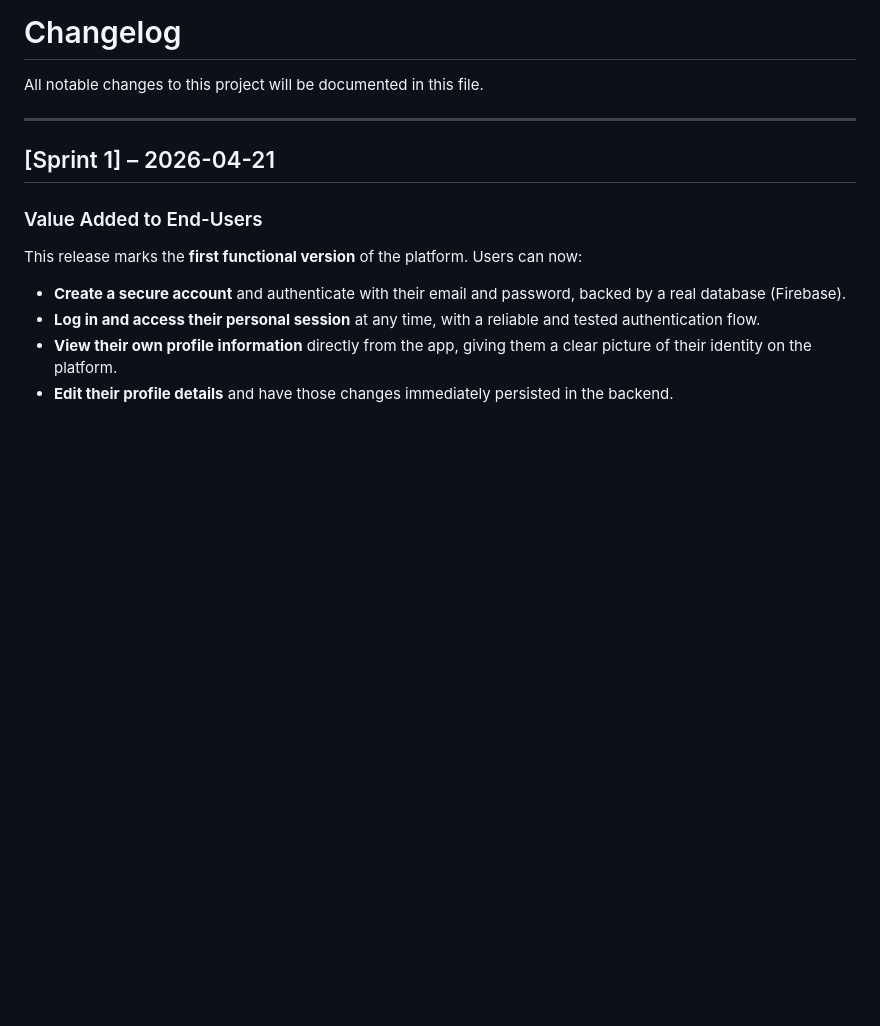
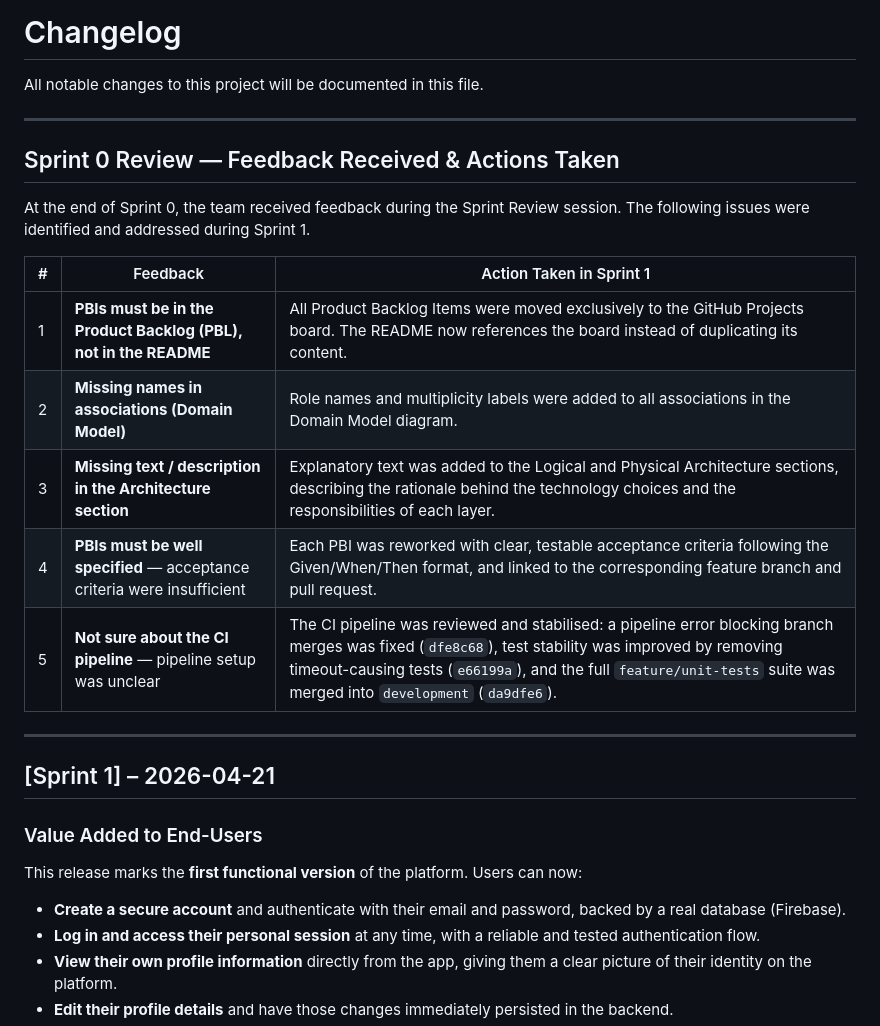
Before and after one commit to RiquiFeup/EduCycle, a Markdown page: CHANGELOG.MD, the part around the change. Rendered like a GitHub page; blank space fills up the shorter version.

Commit message:
Completed changelog and updated read me

```diff
--- a/CHANGELOG.MD
+++ b/CHANGELOG.MD
@@ -1,6 +1,20 @@
 # Changelog
 
 All notable changes to this project will be documented in this file.
+
+---
+
+## Sprint 0 Review — Feedback Received & Actions Taken
+
+At the end of Sprint 0, the team received feedback during the Sprint Review session. The following issues were identified and addressed during Sprint 1.
+
+| # | Feedback | Action Taken in Sprint 1 |
+|---|----------|--------------------------|
+| 1 | **PBIs must be in the Product Backlog (PBL), not in the README** | All Product Backlog Items were moved exclusively to the GitHub Projects board. The README now references the board instead of duplicating its content. |
+| 2 | **Missing names in associations (Domain Model)** | Role names and multiplicity labels were added to all associations in the Domain Model diagram. |
+| 3 | **Missing text / description in the Architecture section** | Explanatory text was added to the Logical and Physical Architecture sections, describing the rationale behind the technology choices and the responsibilities of each layer. |
+| 4 | **PBIs must be well specified** — acceptance criteria were insufficient | Each PBI was reworked with clear, testable acceptance criteria following the Given/When/Then format, and linked to the corresponding feature branch and pull request. |
+| 5 | **Not sure about the CI pipeline** — pipeline setup was unclear | The CI pipeline was reviewed and stabilised: a pipeline error blocking branch merges was fixed (`dfe8c68`), test stability was improved by removing timeout-causing tests (`e66199a`), and the full `feature/unit-tests` suite was merged into `development` (`da9dfe6`). |
 
 ---
 
```
Also changed, not shown: README.md (+39 -1 lines), docs/imgs/Sprint1_ScrumBoard.png (added), docs/imgs/Sprint1_ScrumBoard_end.png (added).
